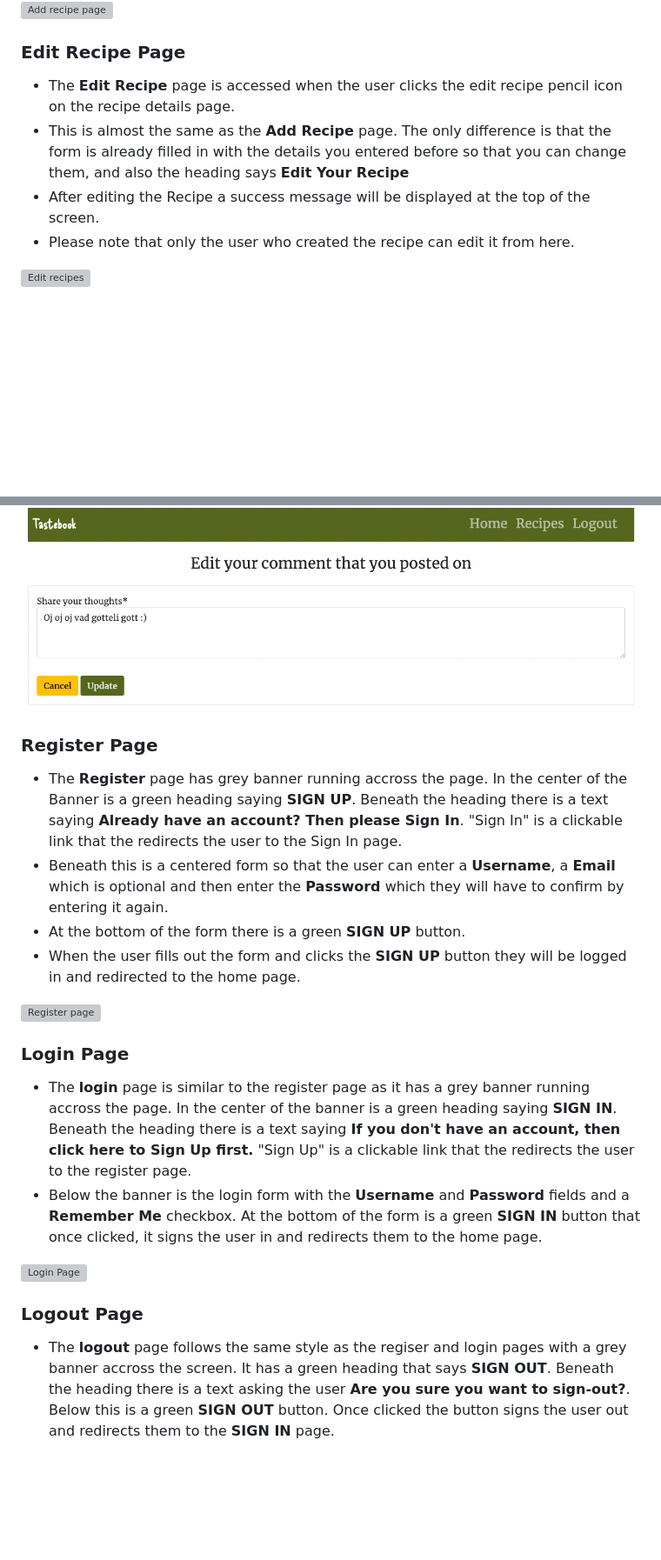
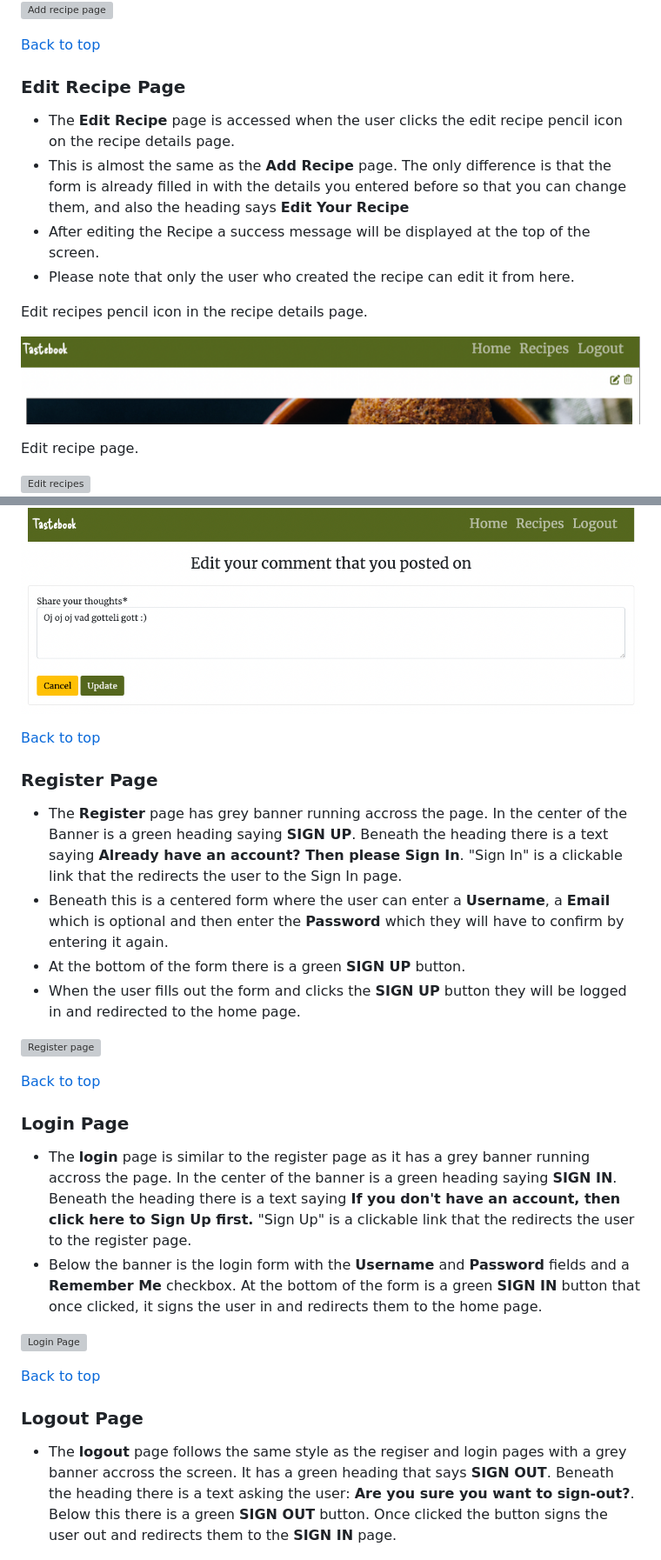
Before and after one commit to malinpalo/Tastebook, a Markdown page: README.md, 2 parts joined by grey strips. Shown: that part at 87% size. GitHub-like rendering; pictures changed too: readme-docs/images/edit-recipe-pencil-tb.png (added); blank space fills up the shorter version; grey boxes are pictures that could not be loaded.

Commit message:
Clean up in README.md and TESTING.md

```diff
--- a/README.md
+++ b/README.md
@@ -178,6 +198,8 @@ Next and Bback buttons
 ![Add recipe page](readme-docs/images/add-recipe-page-1-tb.png)
 ![Add recipe page](readme-docs/images/add-recipe-page-2-tb.png)
 ![Add recipe page](readme-docs/images/add-recipe-page-3-tb.png)
+
+[Back to top](<#table-of-contents>)
 
 ### Edit Recipe Page
 
@@ -186,6 +208,12 @@ Next and Bback buttons
 - After editing the Recipe a success message will be displayed at the top of the screen.
 - Please note that only the user who created the recipe can edit it from here.
 
+Edit recipes pencil icon in the recipe details page.
+
+![Edit recipes pencil](readme-docs/images/edit-recipe-pencil-tb.png)
+
+Edit recipe page.
+
 ![Edit recipes](readme-docs/images/edit-recipe1-gro.png)
 ![Edit recipes](readme-docs/images/edit-recipe2-gro.png)
 ![Edit recipes](readme-docs/images/edit-recipe3-gro.png)
@@ -213,15 +245,19 @@ Next and Bback buttons
 
 ![Edit comment](readme-docs/images/edit-comment-gro.png)
 
+[Back to top](<#table-of-contents>)
+
 ### Register Page
 
 - The **Register** page has grey banner running accross the page. In the center of the Banner is a green heading saying **SIGN UP**.
 Beneath the heading there is a text saying **Already have an account? Then please Sign In**. "Sign In" is a clickable link that the redirects the user to the Sign In page.
-- Beneath this is a centered form so that the user can enter a **Username**, a **Email** which is optional and then enter the **Password** which they will have to confirm by entering it again.
+- Beneath this is a centered form where the user can enter a **Username**, a **Email** which is optional and then enter the **Password** which they will have to confirm by entering it again.
 - At the bottom of the form there is a green **SIGN UP** button.
 - When the user fills out the form and clicks the **SIGN UP** button they will be logged in and redirected to the home page.
 
 ![Register page](readme-docs/images/register-gro.png)
+
+[Back to top](<#table-of-contents>)
 
 ### Login Page
 
@@ -230,10 +266,12 @@ Beneath the heading there is a text saying **Already have an account? Then pleas
 
 ![Login Page](readme-docs/images/log-in-gro.png)
 
+[Back to top](<#table-of-contents>)
+
 ### Logout Page
 
 
-- The **logout** page follows the same style as the regiser and login pages with a grey banner accross the screen. It has a green heading that says **SIGN OUT**. Beneath the heading there is a text asking the user **Are you sure you want to sign-out?**. Below this is a green **SIGN OUT** button. Once clicked the button signs the user out and redirects them to the **SIGN IN** page.
+- The **logout** page follows the same style as the regiser and login pages with a grey banner accross the screen. It has a green heading that says **SIGN OUT**. Beneath the heading there is a text asking the user:  **Are you sure you want to sign-out?**. Below this there is a green **SIGN OUT** button. Once clicked the button signs the user out and redirects them to the **SIGN IN** page.
 
 ![Logout page](readme-docs/images/log-out-gro.png)
 
```
Also changed, not shown: other parts of README.md (+33 -9 lines), TESTING.md (+11 -4 lines).
